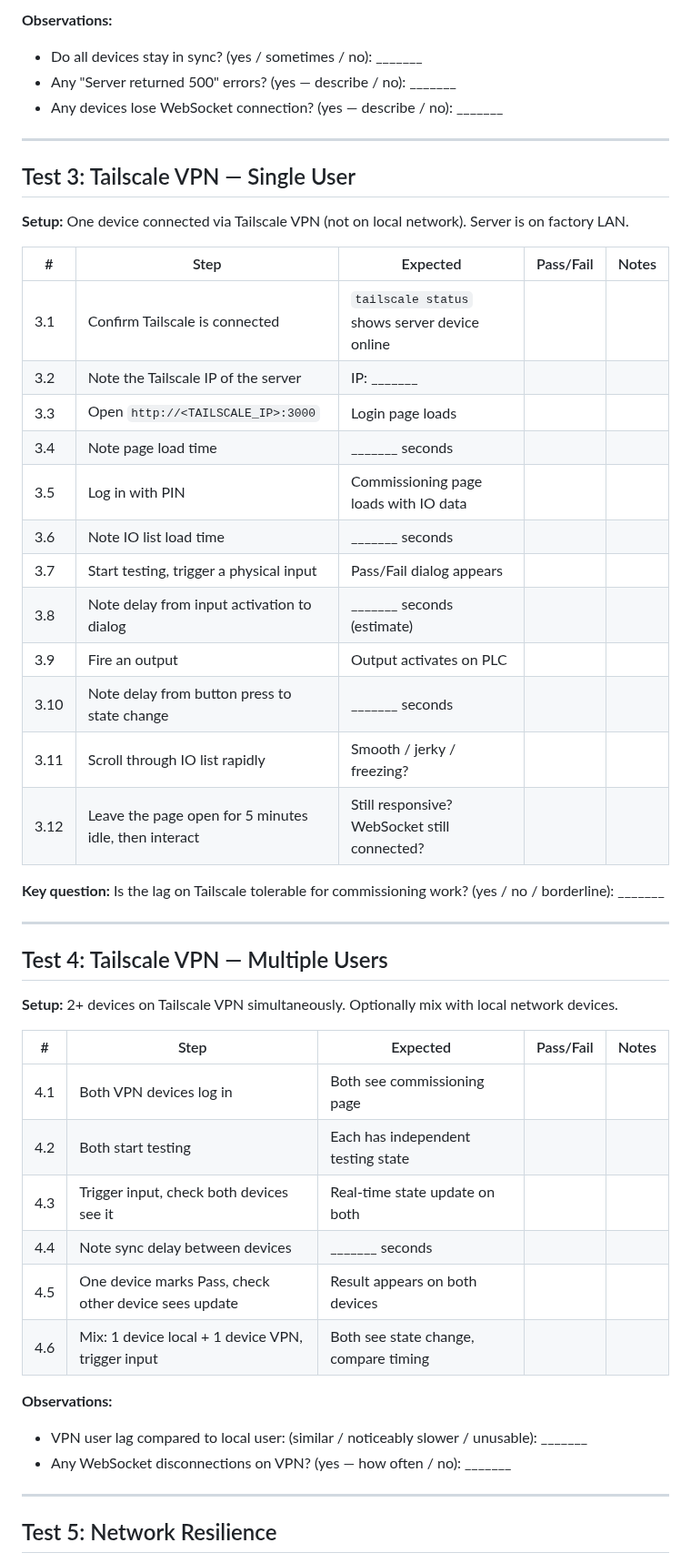
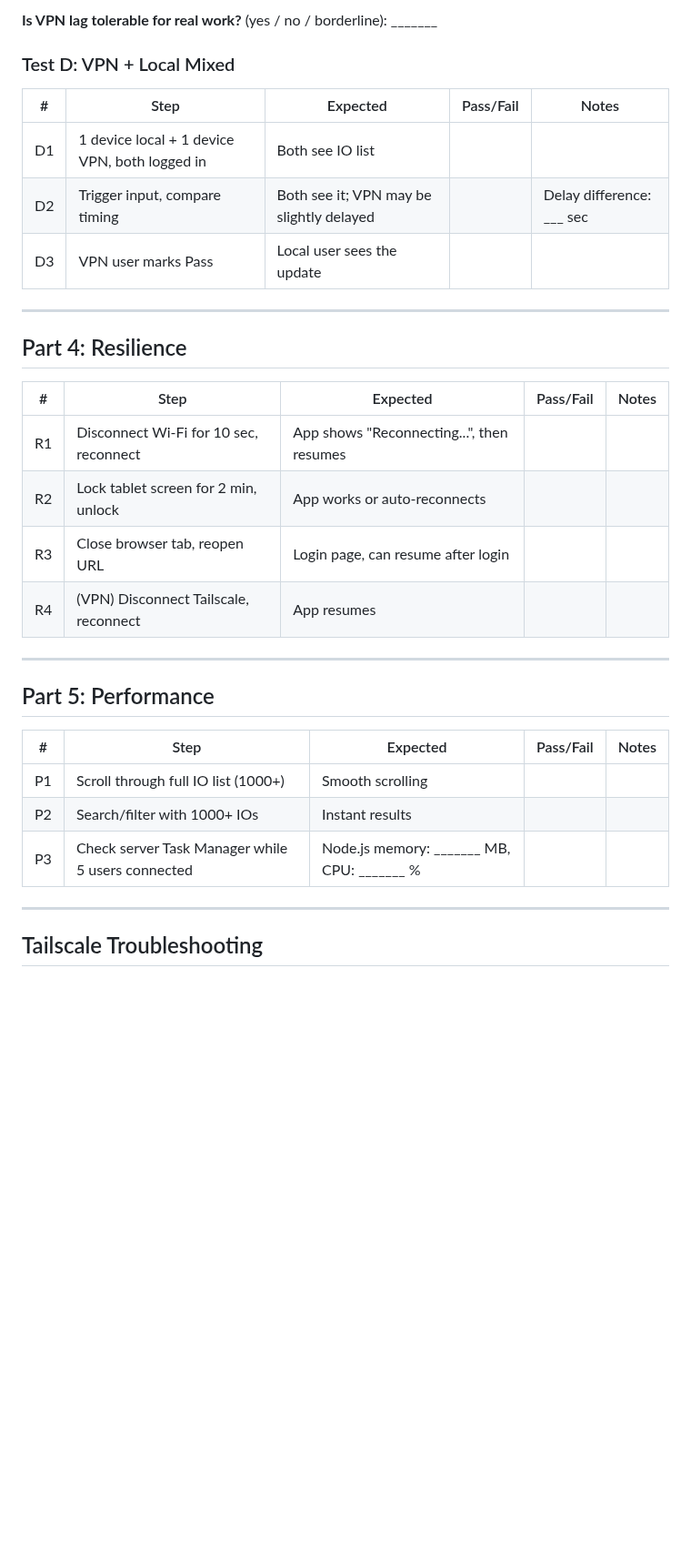
Before and after one commit to nikapartenadze/commissioning-local, a Markdown page: TEST-PLAN.md, the part around one of its changes. Shown at 91% size. GitHub-like rendering; blank space fills up the shorter version.

```diff
--- a/TEST-PLAN.md
+++ b/TEST-PLAN.md
@@ -63,52 +159,36 @@
 
-**Observations:**
-- Do all devices stay in sync? (yes / sometimes / no): _______
-- Any "Server returned 500" errors? (yes — describe / no): _______
-- Any devices lose WebSocket connection? (yes — describe / no): _______
+**Is VPN lag tolerable for real work?** (yes / no / borderline): _______
+
+### Test D: VPN + Local Mixed
+
+| # | Step | Expected | Pass/Fail | Notes |
+|---|------|----------|-----------|-------|
+| D1 | 1 device local + 1 device VPN, both logged in | Both see IO list | | |
+| D2 | Trigger input, compare timing | Both see it; VPN may be slightly delayed | | Delay difference: ___ sec |
+| D3 | VPN user marks Pass | Local user sees the update | | |
 
 ---
 
-## Test 3: Tailscale VPN — Single User
-
-**Setup:** One device connected via Tailscale VPN (not on local network). Server is on factory LAN.
+## Part 4: Resilience
 
 | # | Step | Expected | Pass/Fail | Notes |
 |---|------|----------|-----------|-------|
-| 3.1 | Confirm Tailscale is connected | `tailscale status` shows server device online | | |
-| 3.2 | Note the Tailscale IP of the server | IP: _______ | | |
-| 3.3 | Open `http://<TAILSCALE_IP>:3000` | Login page loads | | |
-| 3.4 | Note page load time | _______ seconds | | |
-| 3.5 | Log in with PIN | Commissioning page loads with IO data | | |
-| 3.6 | Note IO list load time | _______ seconds | | |
-| 3.7 | Start testing, trigger a physical input | Pass/Fail dialog appears | | |
-| 3.8 | Note delay from input activation to dialog | _______ seconds (estimate) | | |
-| 3.9 | Fire an output | Output activates on PLC | | |
-| 3.10 | Note delay from button press to state change | _______ seconds | | |
-| 3.11 | Scroll through IO list rapidly | Smooth / jerky / freezing? | | |
-| 3.12 | Leave the page open for 5 minutes idle, then interact | Still responsive? WebSocket still connected? | | |
-
-**Key question:** Is the lag on Tailscale tolerable for commissioning work? (yes / no / borderline): _______
+| R1 | Disconnect Wi-Fi for 10 sec, reconnect | App shows "Reconnecting...", then resumes | | |
+| R2 | Lock tablet screen for 2 min, unlock | App works or auto-reconnects | | |
+| R3 | Close browser tab, reopen URL | Login page, can resume after login | | |
+| R4 | (VPN) Disconnect Tailscale, reconnect | App resumes | | |
 
 ---
 
-## Test 4: Tailscale VPN — Multiple Users
-
-**Setup:** 2+ devices on Tailscale VPN simultaneously. Optionally mix with local network devices.
+## Part 5: Performance
 
 | # | Step | Expected | Pass/Fail | Notes |
 |---|------|----------|-----------|-------|
-| 4.1 | Both VPN devices log in | Both see commissioning page | | |
-| 4.2 | Both start testing | Each has independent testing state | | |
-| 4.3 | Trigger input, check both devices see it | Real-time state update on both | | |
-| 4.4 | Note sync delay between devices | _______ seconds | | |
-| 4.5 | One device marks Pass, check other device sees update | Result appears on both devices | | |
-| 4.6 | Mix: 1 device local + 1 device VPN, trigger input | Both see state change, compare timing | | |
-
-**Observations:**
-- VPN user lag compared to local user: (similar / noticeably slower / unusable): _______
-- Any WebSocket disconnections on VPN? (yes — how often / no): _______
+| P1 | Scroll through full IO list (1000+) | Smooth scrolling | | |
+| P2 | Search/filter with 1000+ IOs | Instant results | | |
+| P3 | Check server Task Manager while 5 users connected | Node.js memory: _______ MB, CPU: _______ % | | |
 
 ---
 
-## Test 5: Network Resilience
+## Tailscale Troubleshooting
 
```
Also changed, not shown: other parts of TEST-PLAN.md (+163 -104 lines).
